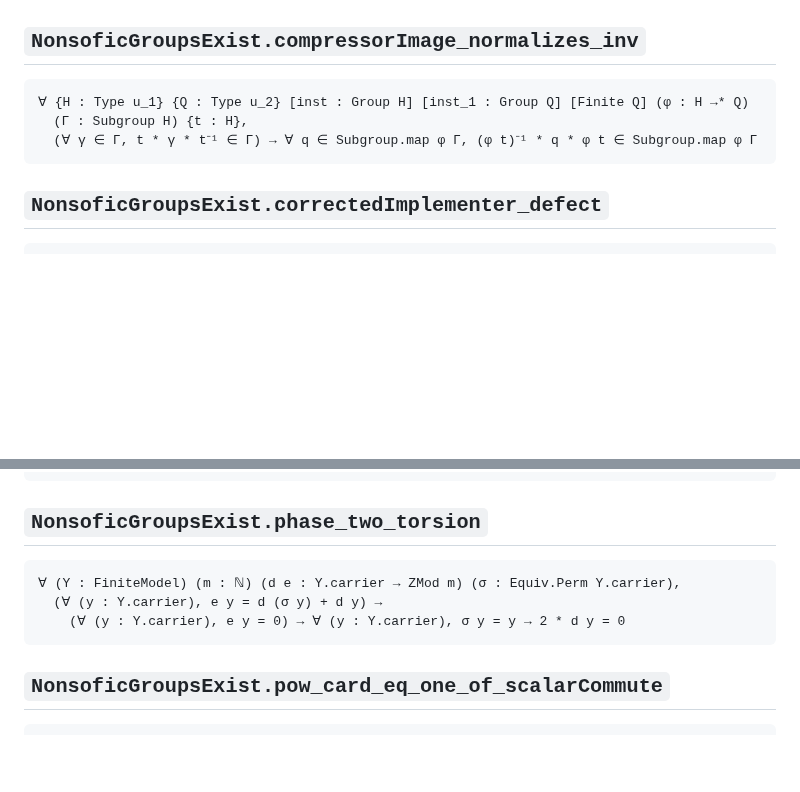
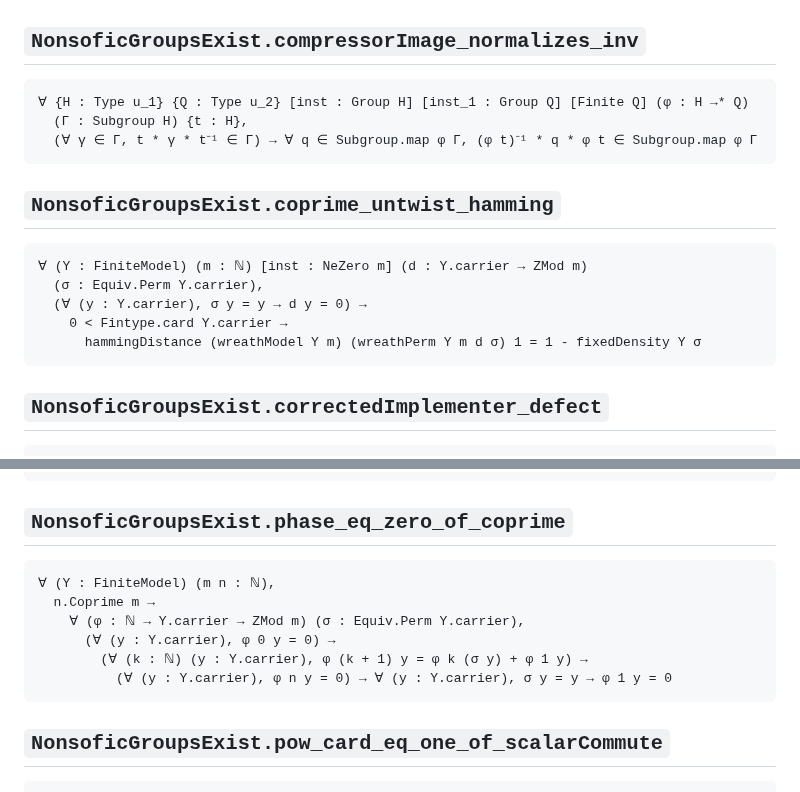
Before and after one commit to SauersML/nonsofic_existence, a Markdown page: docs/CLAIM_SIGNATURES.md, 2 parts joined by grey strips. Rendered like a GitHub page; blank space fills up the shorter version.

Commit message:
Regenerate the pinned signatures for the coprime-modulus results
Co-Authored-By: Claude Opus 5 (1M context) <noreply@anthropic.com>
Claude-Session: https://claude.ai/code/session_01V6t78gSgyNqGmd5c7RKsK1

````diff
--- a/docs/CLAIM_SIGNATURES.md
+++ b/docs/CLAIM_SIGNATURES.md
@@ -2311,6 +2311,16 @@ Group.FG ↥UniversalRankFour.Ambient ∧
   (∀ γ ∈ Γ, t * γ * t⁻¹ ∈ Γ) → ∀ q ∈ Subgroup.map φ Γ, (φ t)⁻¹ * q * φ t ∈ Subgroup.map φ Γ
 ```
 
+## `NonsoficGroupsExist.coprime_untwist_hamming`
+
+```lean
+∀ (Y : FiniteModel) (m : ℕ) [inst : NeZero m] (d : Y.carrier → ZMod m)
+  (σ : Equiv.Perm Y.carrier),
+  (∀ (y : Y.carrier), σ y = y → d y = 0) →
+    0 < Fintype.card Y.carrier →
+      hammingDistance (wreathModel Y m) (wreathPerm Y m d σ) 1 = 1 - fixedDensity Y σ
+```
+
 ## `NonsoficGroupsExist.correctedImplementer_defect`
 
 ```lean
@@ -3129,12 +3139,15 @@ CountableNonsoficGroupExists
           ∀ (g h : G) (y : Y), c g h y = phaseCob act b g h y
 ```
 
-## `NonsoficGroupsExist.phase_two_torsion`
-
-```lean
-∀ (Y : FiniteModel) (m : ℕ) (d e : Y.carrier → ZMod m) (σ : Equiv.Perm Y.carrier),
-  (∀ (y : Y.carrier), e y = d (σ y) + d y) →
-    (∀ (y : Y.carrier), e y = 0) → ∀ (y : Y.carrier), σ y = y → 2 * d y = 0
+## `NonsoficGroupsExist.phase_eq_zero_of_coprime`
+
+```lean
+∀ (Y : FiniteModel) (m n : ℕ),
+  n.Coprime m →
+    ∀ (φ : ℕ → Y.carrier → ZMod m) (σ : Equiv.Perm Y.carrier),
+      (∀ (y : Y.carrier), φ 0 y = 0) →
+        (∀ (k : ℕ) (y : Y.carrier), φ (k + 1) y = φ k (σ y) + φ 1 y) →
+          (∀ (y : Y.carrier), φ n y = 0) → ∀ (y : Y.carrier), σ y = y → φ 1 y = 0
 ```
 
 ## `NonsoficGroupsExist.pow_card_eq_one_of_scalarCommute`
````
